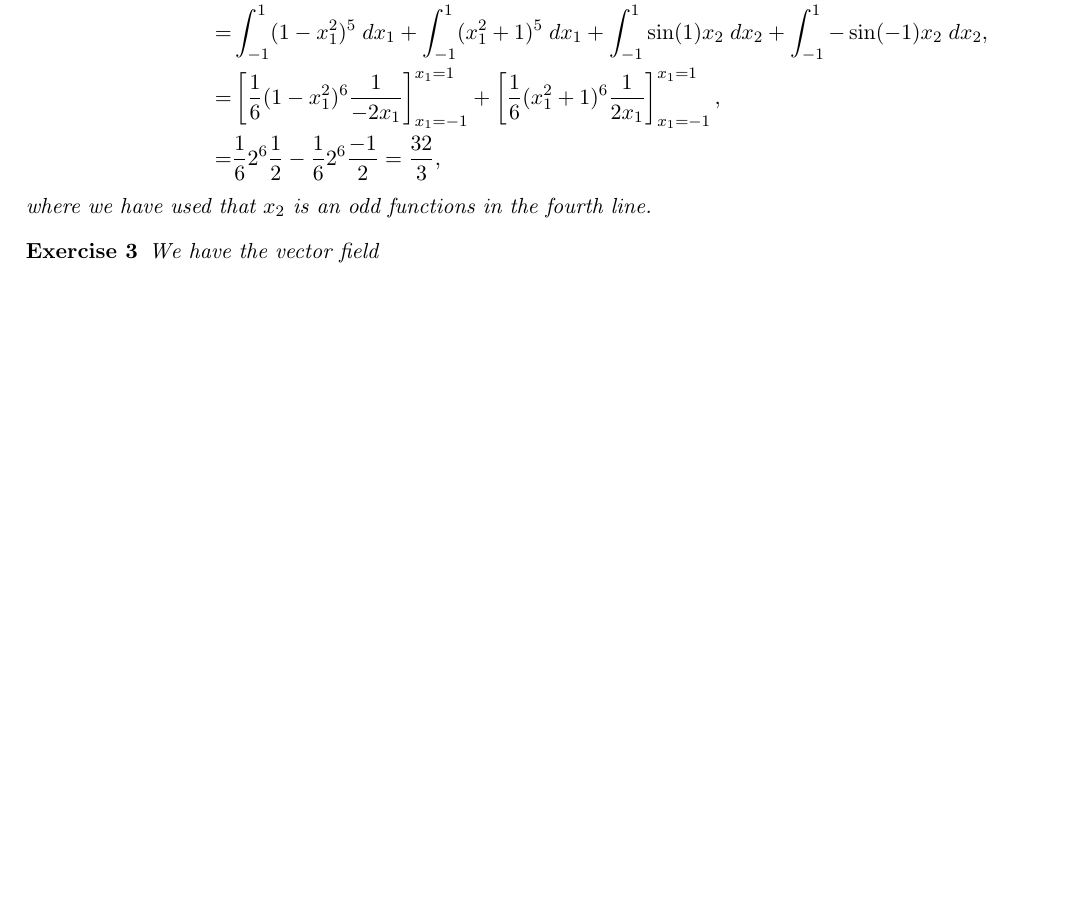
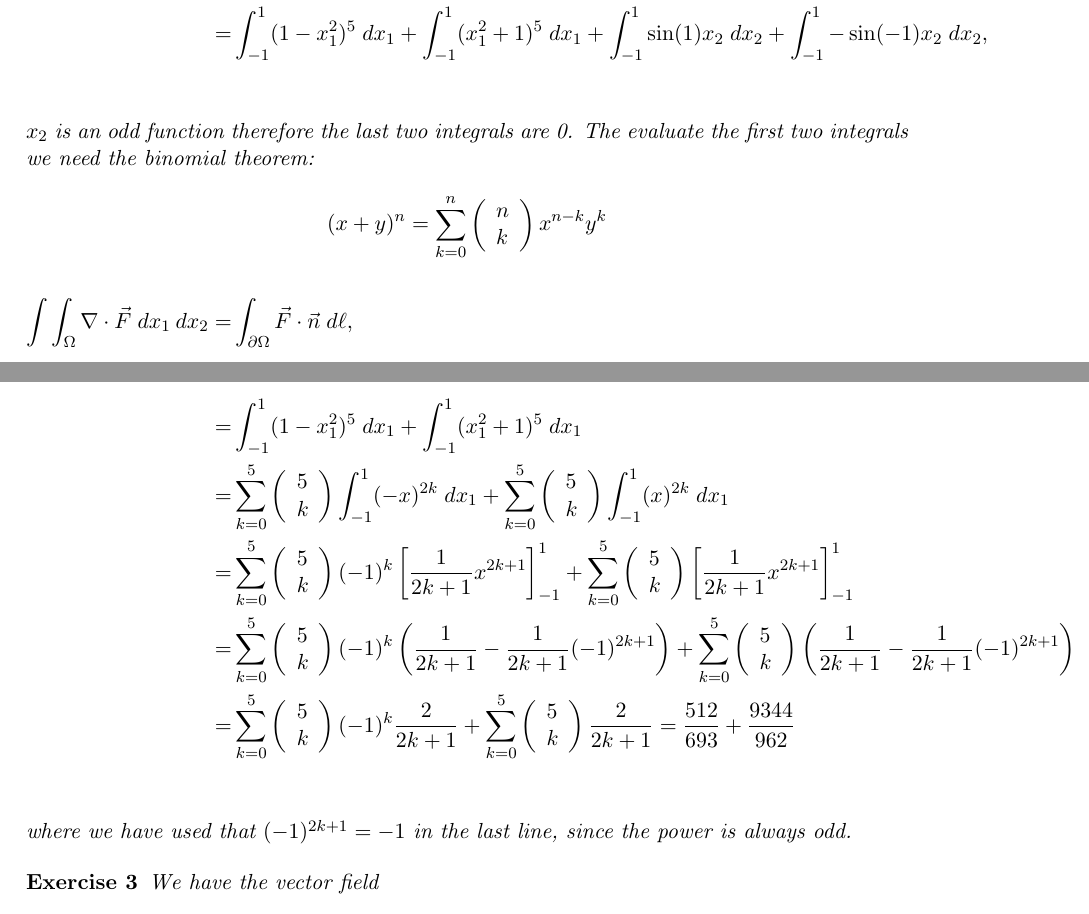
Before and after one commit to martinlicht/Ana3_EPFL2024, a LaTeX problem sheet (exercise05.tex): part of page 2 of 6 before the commit and two parts of pages 2 and 3 of 6 after it, the two joined at a grey line, cut so that both start at the same text, the shorter picture padded with empty space. Compiled offline with pdfLaTeX.

Commit message:
Fixed typo in solution 3

```diff
--- a/exercise05.tex
+++ b/exercise05.tex
@@ -116,15 +116,53 @@
 =&\int_{-1}^1 \vec{F}(x_1,-1)\cdot\begin{pmatrix}0\\-1\end{pmatrix} \;dx_1 + \int_{-1}^1 \vec{F}(x_1,1)\cdot\begin{pmatrix}0\\1\end{pmatrix} \;dx_1,\\
 & + \int_{-1}^1 \vec{F}(-1,x_2)\cdot\begin{pmatrix}-1\\0\end{pmatrix} \;dx_2 + \int_{-1}^1 \vec{F}(1,x_2)\cdot\begin{pmatrix}1\\0\end{pmatrix} \;dx_2,\\
 =&\int_{-1}^1 (1-x_1^ 2)^ 5 \;dx_1 + \int_{-1}^1 (x_1^2 + 1)^ 5 \;dx_1 + \int_{-1}^1 \sin(1)x_2\;dx_2 +  \int_{-1}^1 -\sin(-1)x_2\;dx_2,\\
-=&  \left[\frac{1}{6}(1-x_1^ 2)^ 6 \frac{1}{-2x_1} \right]_{x_1 = -1}^{x_1 = 1} + \left[\frac{1}{6}(x_1^ 2 + 1)^ 6 \frac{1}{2x_1} \right]_{x_1 = -1}^{x_1 = 1},\\
-=& \frac{1}{6} 2^ 6 \frac{1}{2} - \frac{1}{6} 2^6 \frac{-1}{2} = \frac{32}{3},
 \end{align*}
 
-where we have used that $x_2$ is an odd functions in the fourth line.
+$x_2$ is an odd function therefore the last two integrals are 0. The evaluate the first two integrals we need the binomial theorem:
+
+$$
+(x+y)^n=\sum_{k=0}^n\left(\begin{array}{l}
+n \\
+k
+\end{array}\right) x^{n-k} y^k
+$$
+
+\begin{align*}
+\int \int_{\Omega} \nabla \cdot \vec{F} \;d x_1 \:d x_2 =&\int_{\partial \Omega}\vec{F}\cdot\vec{n} \;d\ell,\\
+=&\int_{-1}^1 (1-x_1^ 2)^ 5 \;dx_1 + \int_{-1}^1 (x_1^2 + 1)^ 5 \;dx_1\\
+=&\sum_{k = 0}^5 \left(\begin{array}{l}
+5 \\
+k
+\end{array}\right)\int_{-1}^1 (-x)^{2k} \;dx_1 + \sum_{k = 0}^5 \left(\begin{array}{l}
+5 \\
+k
+\end{array}\right)\int_{-1}^1 (x)^{2k} \;dx_1\\
+=& \sum_{k = 0}^5 \left(\begin{array}{l}
+5 \\
+k
+\end{array}\right)(-1)^k\left[\frac{1}{2k+1}x^{2k+1}\right]_{-1}^1 + \sum_{k = 0}^5 \left(\begin{array}{l}
+5 \\
+k
+\end{array}\right)\left[\frac{1}{2k+1}x^{2k+1}\right]_{-1}^1\\
+=& \sum_{k = 0}^5 \left(\begin{array}{l}
+5 \\
+k
+\end{array}\right)(-1)^k\left(\frac{1}{2k+1} - \frac{1}{2k+1}(-1)^{2k+1}\right) + \sum_{k = 0}^5 \left(\begin{array}{l}
+5 \\
+k
+\end{array}\right)\left(\frac{1}{2k+1} - \frac{1}{2k+1}(-1)^{2k+1}\right)\\
+=& \sum_{k = 0}^5 \left(\begin{array}{l}
+5 \\
+k
+\end{array}\right)(-1)^k\frac{2}{2k+1} + \sum_{k = 0}^5 \left(\begin{array}{l}
+5 \\
+k
+\end{array}\right)\frac{2}{2k+1} = \frac{512}{693} + \frac{9344}{962}\\
+\end{align*}
+
+where we have used that $(-1)^{2k+1} = -1$ in the last line, since the power is always odd.
+
 \end{solution}
-
-
-
 
 \begin{exercise}
     We have the vector field
```
Also changed, not shown: exercise05.tex (4 more changed lines).
